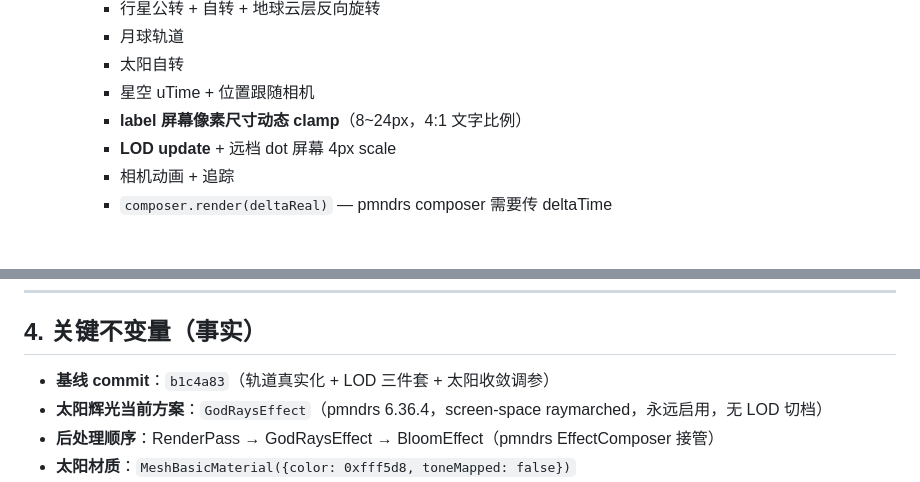
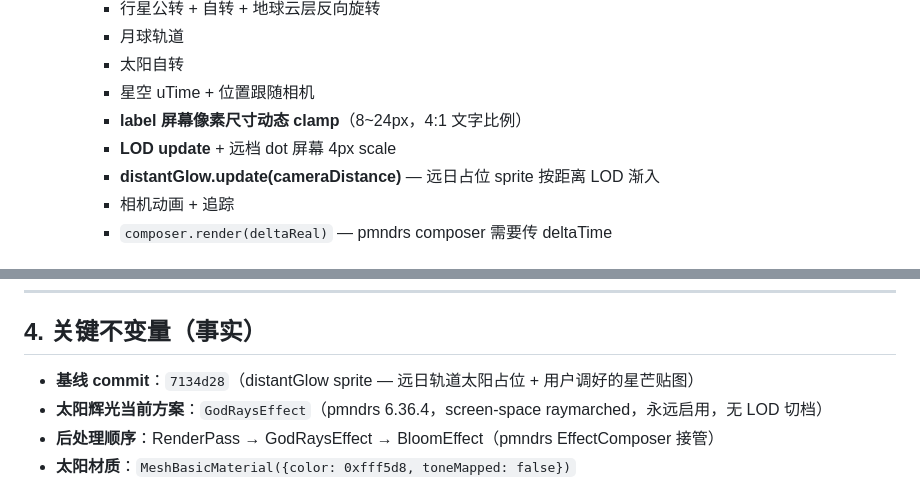
Before and after one commit to Upstream17/solar-system, a Markdown page: PROJECT.md, 2 parts joined by grey strips. Rendered like a GitHub page.

```diff
--- a/PROJECT.md
+++ b/PROJECT.md
@@ -120,6 +121,7 @@ solar-system/
       - 星空 uTime + 位置跟随相机
       - **label 屏幕像素尺寸动态 clamp**（8~24px，4:1 文字比例）
       - **LOD update** + 远档 dot 屏幕 4px scale
+      - **distantGlow.update(cameraDistance)** — 远日占位 sprite 按距离 LOD 渐入
       - 相机动画 + 追踪
       - `composer.render(deltaReal)` — pmndrs composer 需要传 deltaTime
 
@@ -205,7 +217,7 @@ solar-system/
 
 ## 4. 关键不变量（事实）
 
-- **基线 commit**：`b1c4a83`（轨道真实化 + LOD 三件套 + 太阳收敛调参）
+- **基线 commit**：`7134d28`（distantGlow sprite — 远日轨道太阳占位 + 用户调好的星芒贴图）
 - **太阳辉光当前方案**：`GodRaysEffect`（pmndrs 6.36.4，screen-space raymarched，永远启用，无 LOD 切档）
 - **后处理顺序**：RenderPass → GodRaysEffect → BloomEffect（pmndrs EffectComposer 接管）
 - **太阳材质**：`MeshBasicMaterial({color: 0xfff5d8, toneMapped: false})`
```
Also changed, not shown: other parts of PROJECT.md (+32 -8 lines).
